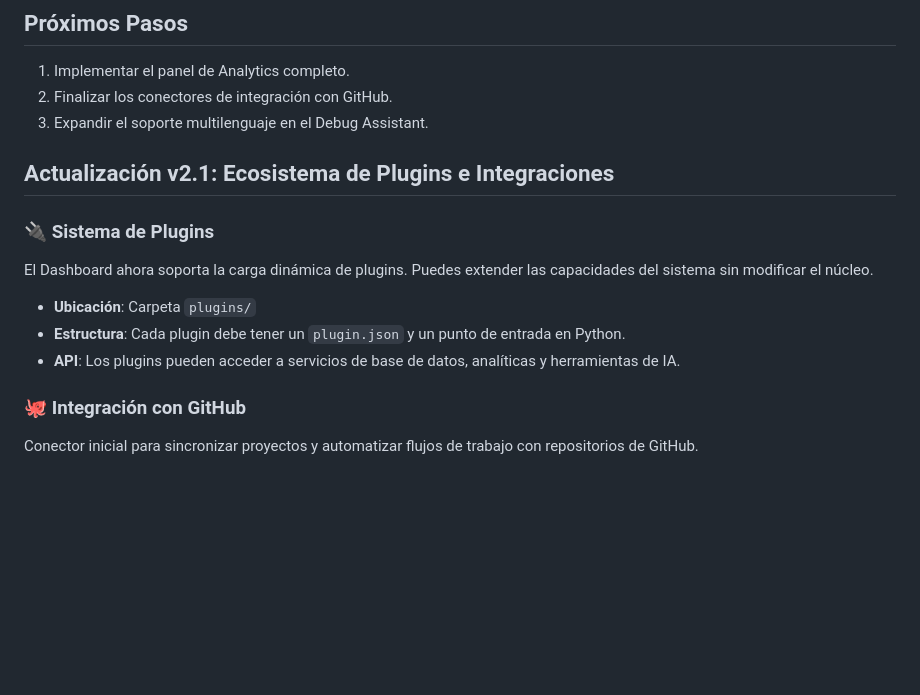
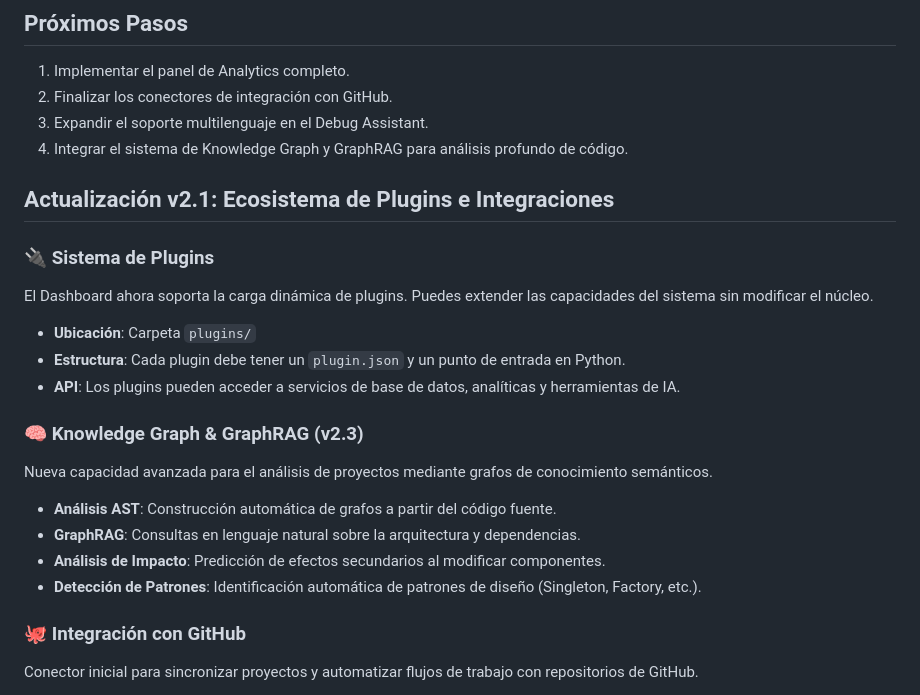
Before and after one commit to dgr198213-ui/proyecto-ama-intent, a Markdown page: DASHBOARD_README.md, the part around the change. GitHub-like rendering; blank space fills up the shorter version.

```diff
--- a/DASHBOARD_README.md
+++ b/DASHBOARD_README.md
@@ -80,6 +80,7 @@ proyecto-ama-intent/
 1. Implementar el panel de Analytics completo.
 2. Finalizar los conectores de integración con GitHub.
 3. Expandir el soporte multilenguaje en el Debug Assistant.
+4. Integrar el sistema de Knowledge Graph y GraphRAG para análisis profundo de código.
 
 ## Actualización v2.1: Ecosistema de Plugins e Integraciones
 
@@ -88,6 +89,13 @@ El Dashboard ahora soporta la carga dinámica de plugins. Puedes extender las ca
 - **Ubicación**: Carpeta `plugins/`
 - **Estructura**: Cada plugin debe tener un `plugin.json` y un punto de entrada en Python.
 - **API**: Los plugins pueden acceder a servicios de base de datos, analíticas y herramientas de IA.
+
+### 🧠 Knowledge Graph & GraphRAG (v2.3)
+Nueva capacidad avanzada para el análisis de proyectos mediante grafos de conocimiento semánticos.
+- **Análisis AST**: Construcción automática de grafos a partir del código fuente.
+- **GraphRAG**: Consultas en lenguaje natural sobre la arquitectura y dependencias.
+- **Análisis de Impacto**: Predicción de efectos secundarios al modificar componentes.
+- **Detección de Patrones**: Identificación automática de patrones de diseño (Singleton, Factory, etc.).
 
 ### 🐙 Integración con GitHub
 Conector inicial para sincronizar proyectos y automatizar flujos de trabajo con repositorios de GitHub.
```
Also changed, not shown: README.md (+3 -1 lines).
